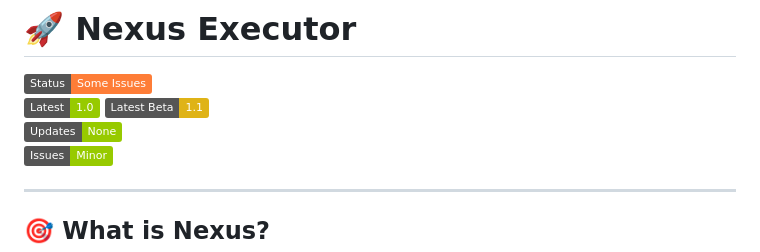
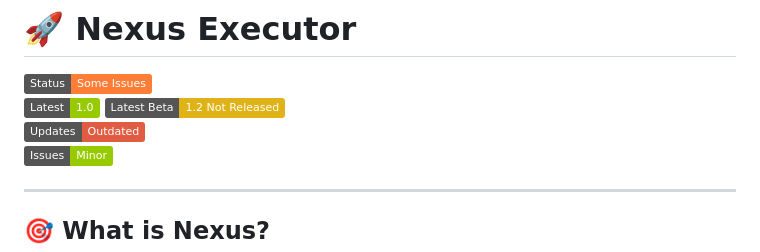
Before and after one commit to CoderDude1232/Nexus, a Markdown page: README.md, the part around the change. GitHub-like rendering; badges without logos.

```diff
--- a/README.md
+++ b/README.md
@@ -2,8 +2,8 @@
 
 [![Status: Online](https://img.shields.io/badge/Status-Some_Issues-orange)]()
 [![Status: Beta](https://img.shields.io/badge/Latest-1.0-green)]()
-[![Status: Beta](https://img.shields.io/badge/Latest_Beta-1.1-yellow)]()
-[![Status: Update Available](https://img.shields.io/badge/Updates-None-green)]()
+[![Status: Beta](https://img.shields.io/badge/Latest_Beta-1.2_Not_Released-yellow)]()
+[![Status: Update Available](https://img.shields.io/badge/Updates-Outdated-red)]()
 [![Status: Issues Found](https://img.shields.io/badge/Issues-Minor-green)]()
 
 
```
